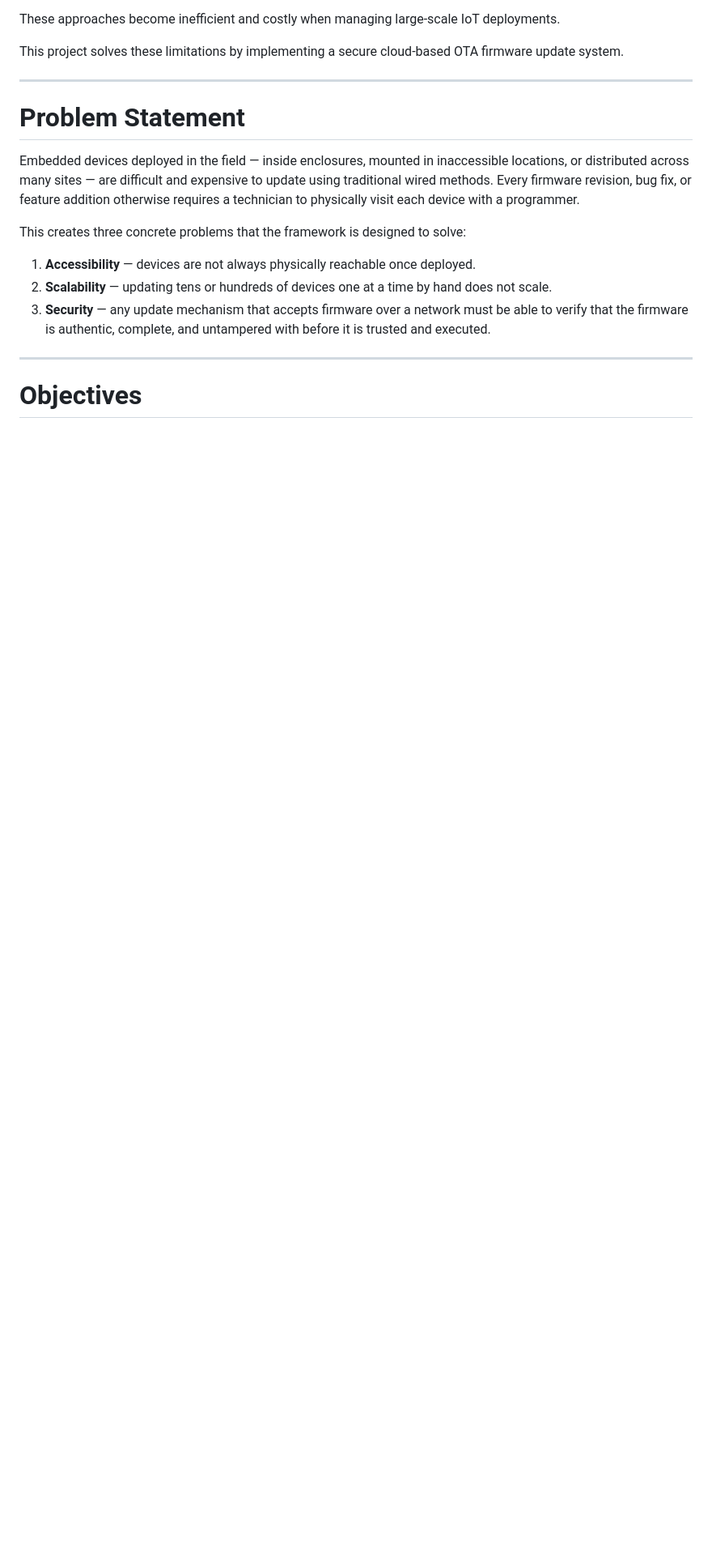
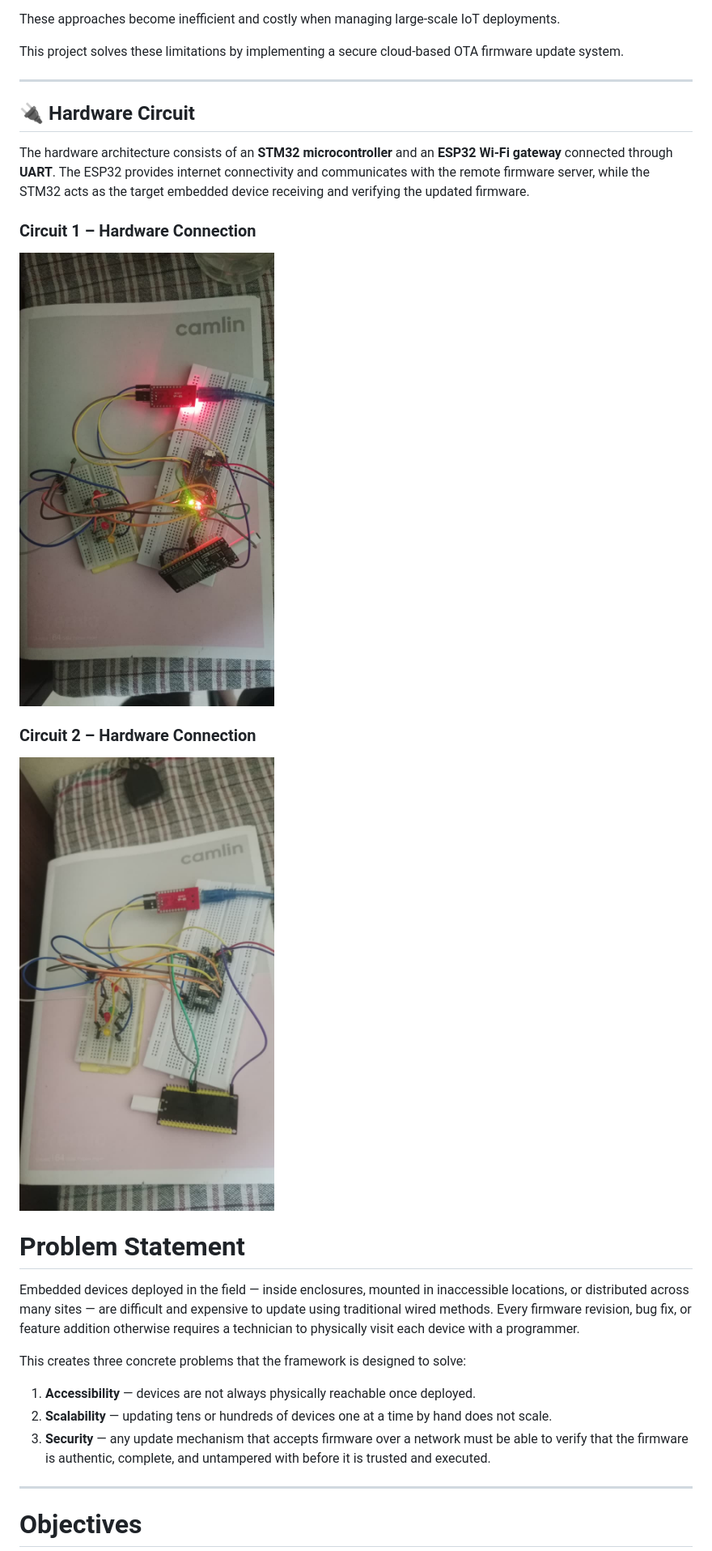
Before and after one commit to ankushsaroj530/secure-ota-firmware-update-stm32-esp32, a Markdown page: README.md, the part around the change. Shown at 81% size. Rendered like a GitHub page; blank space fills up the shorter version.

```diff
--- a/README.md
+++ b/README.md
@@ -43,6 +43,23 @@ These approaches become inefficient and costly when managing large-scale IoT dep
 This project solves these limitations by implementing a secure cloud-based OTA firmware update system.
 
 ---
+
+## 🔌 Hardware Circuit
+
+The hardware architecture consists of an **STM32 microcontroller** and an
+**ESP32 Wi-Fi gateway** connected through **UART**. The ESP32 provides
+internet connectivity and communicates with the remote firmware server,
+while the STM32 acts as the target embedded device receiving and verifying
+the updated firmware.
+
+### Circuit 1 – Hardware Connection
+
+![Hardware Circuit 1](./Circuit_1.jpeg)
+
+### Circuit 2 – Hardware Connection
+
+![Hardware Circuit 2](./Circuit_2.jpeg)
+
 
 # Problem Statement
 
```
